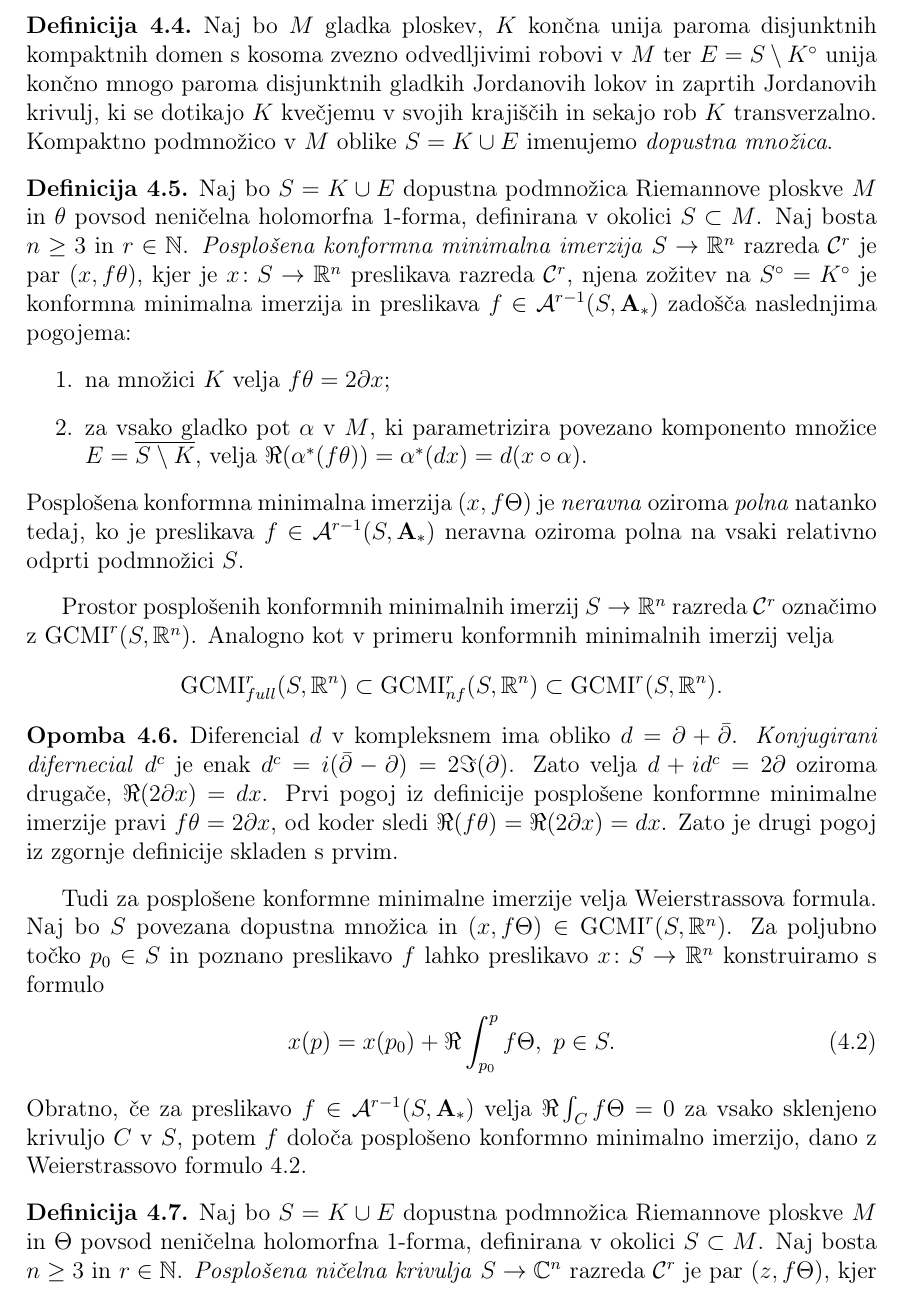
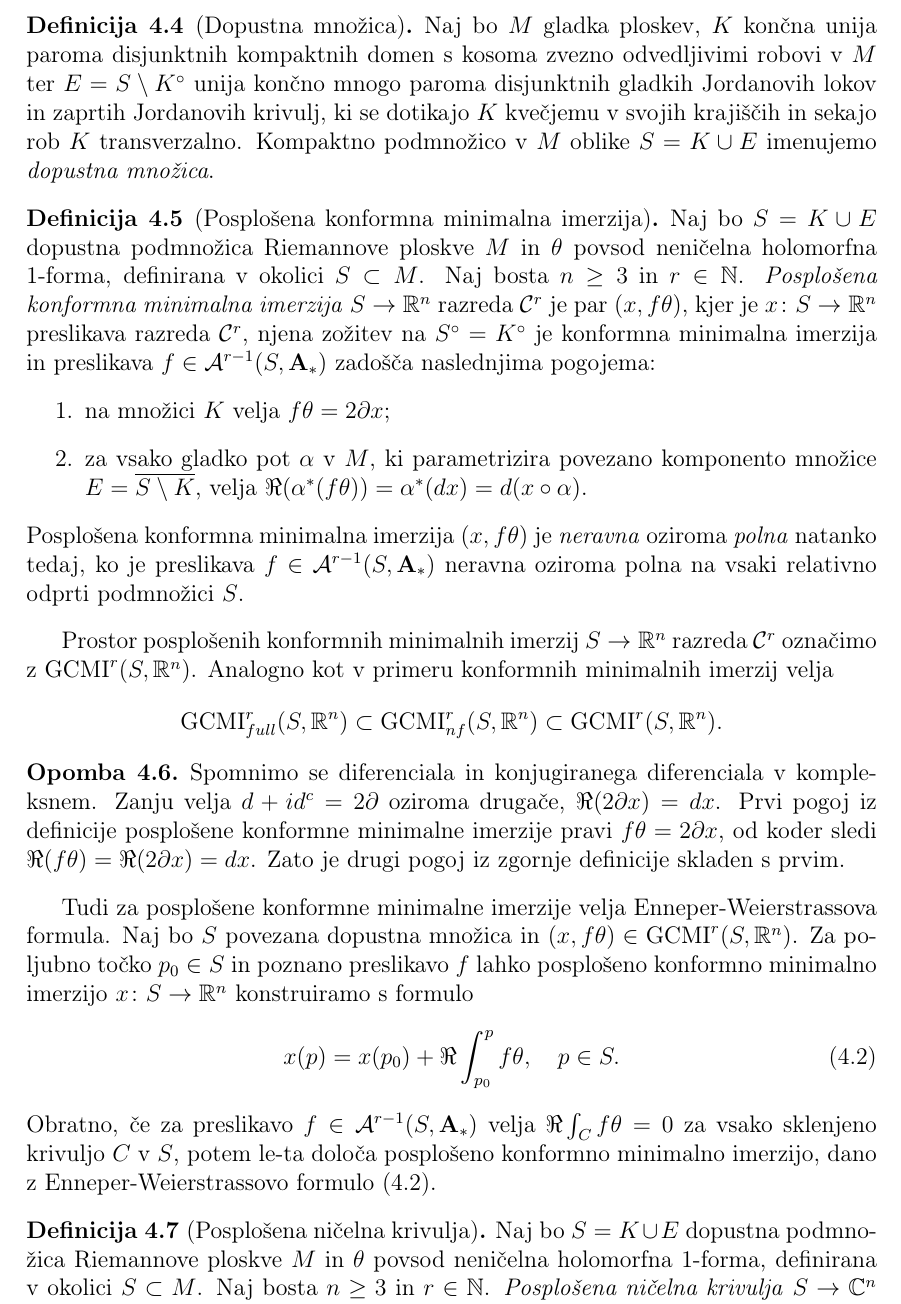
Before and after one commit to tjasavrhovnik/Magistrska-naloga, a LaTeX document (magisterij.tex): part of page 33 of 38, cut so that both start at the same text. Compiled offline with pdfLaTeX.

Commit message:
GCMI in GNC

```diff
--- a/magisterij.tex
+++ b/magisterij.tex
@@ -1143,11 +1143,12 @@ $ \mathcal{L}in \{T_{f(p)} \textbf{\textup{A}} ; \ p \in M \} = \C^{n}$, kar smo
 
 V aproksimacijskih in interpolacijskih izrekih bomo v dokazih namesto običajnih konformnih minimalnih imerzij in ničelnih krivulj operirali s splošnejšimi preslikavami, imenovanimi posplošene minimalne imerzije ter ničelne krivulje; naravno pa se bodo zaradi topoloških lastnosti množic, na katerih bomo preslikave aproksimirali, pojavile tudi množice iz naslednje definicije.
 % dopustna množica
-\begin{definicija}
+\begin{definicija} [Dopustna množica]
 Naj bo $M$ gladka ploskev, $K$ končna unija paroma disjunktnih kompaktnih domen s kosoma zvezno odvedljivimi robovi v $M$ ter $E = S \setminus K^\circ$ unija končno mnogo paroma disjunktnih gladkih Jordanovih lokov in zaprtih Jordanovih krivulj, ki se dotikajo $K$ kvečjemu v svojih krajiščih in sekajo rob $K$ transverzalno. Kompaktno podmnožico v $M$ oblike $S = K \cup E$ imenujemo \emph{dopustna množica}.
 \end{definicija}
 
-\begin{definicija}
+% posplošena konformna minimalna imerzija
+\begin{definicija} [Posplošena konformna minimalna imerzija]
 Naj bo $S = K \cup E$ dopustna podmnožica Riemannove ploskve $M$ in $\theta$ povsod neničelna holomorfna 1-forma, definirana v okolici $S \subset M$.
 Naj bosta $n \geq 3$ in $r \in \N$. \emph{Posplošena konformna minimalna imerzija} $S \to \R^{n}$ razreda $\mathcal{C}^{r}$ je par $(x, f \theta)$, kjer je $x \colon S \to \R^{n}$ preslikava razreda  $\mathcal{C}^{r}$, njena zožitev na $S^\circ = K^\circ$ je konformna minimalna imerzija in preslikava $f \in \mathcal{A}^{r-1}(S, \textbf{\textup{A}}_{*})$ zadošča naslednjima pogojema:
 \begin{enumerate}
@@ -1155,25 +1156,28 @@ Naj bosta $n \geq 3$ in $r \in \N$. \emph{Posplošena konformna minimalna imerzi
 \item za vsako gladko pot $\alpha$ v $M$, ki parametrizira povezano komponento množice $E = \overline{S \setminus K}$, velja $ \Re(\alpha^{*}(f \theta)) = \alpha^{*}(dx) = d(x \circ \alpha)$.
 \end{enumerate}
 %
-Posplošena konformna minimalna imerzija $(x, f \Theta)$ je \emph{neravna} oziroma \emph{polna} natanko tedaj, ko je preslikava $f \in \mathcal{A}^{r-1}(S, \textbf{\textup{A}}_{*})$ neravna oziroma polna na vsaki relativno odprti podmnožici $S$.
+Posplošena konformna minimalna imerzija $(x, f \theta)$ je \emph{neravna} oziroma \emph{polna} natanko tedaj, ko je preslikava $f \in \mathcal{A}^{r-1}(S, \textbf{\textup{A}}_{*})$ neravna oziroma polna na vsaki relativno odprti podmnožici $S$.
 \end{definicija}
 
 Prostor posplošenih konformnih minimalnih imerzij $S \to \R^{n}$ razreda $\mathcal{C}^{r}$ označimo z $\textup{GCMI}^{r}(S, \R^{n})$. Analogno kot v primeru konformnih minimalnih imerzij velja
-\[ \textup{GCMI}_{full}^{r}(S, \R^{n}) \subset \textup{GCMI}_{nf}^{r}(S, \R^{n}) \subset \textup{GCMI}^{r}(S, \R^{n}). \]
+\begin{gather*}
+\textup{GCMI}_{full}^{r}(S, \R^{n}) \subset \textup{GCMI}_{nf}^{r}(S, \R^{n}) \subset \textup{GCMI}^{r}(S, \R^{n}).
+\end{gather*}
 
 \begin{opomba}
-Diferencial $d$ v kompleksnem ima obliko $d = \partial + \bar{\partial}$. \emph{Konjugirani difernecial} $d^{c}$ je enak $d^{c} = i(\bar{\partial} - \partial) = 2 \Im(\partial)$. Zato velja $d + i d^{c} = 2 \partial$ oziroma drugače, $\Re(2 \partial x) = dx$.
+Spomnimo se diferenciala in konjugiranega diferenciala v kompleksnem. Zanju velja $d + i d^{c} = 2 \partial$ oziroma drugače, $\Re(2 \partial x) = dx$.
 Prvi pogoj iz definicije posplošene konformne minimalne imerzije pravi $f \theta = 2 \partial x$, od koder sledi $\Re(f \theta) = \Re(2 \partial x) = dx$. Zato je drugi pogoj iz zgornje definicije skladen s prvim.
 \end{opomba}
 
-Tudi za posplošene konformne minimalne imerzije velja Weierstrassova formula.
-Naj bo $S$ povezana dopustna množica in $(x, f \Theta) \in \textup{GCMI}^{r}(S, \R^{n})$. Za poljubno točko $p_{0} \in S$ in poznano preslikavo $f$ lahko preslikavo $x \colon S \to \R^{n}$ konstruiramo s formulo
+Tudi za posplošene konformne minimalne imerzije velja Enneper-Weierstrassova formula.
+Naj bo $S$ povezana dopustna množica in $(x, f \theta) \in \textup{GCMI}^{r}(S, \R^{n})$. Za poljubno točko $p_{0} \in S$ in poznano preslikavo $f$ lahko posplošeno konformno minimalno imerzijo $x \colon S \to \R^{n}$ konstruiramo s formulo
 \begin{align} \label{eq:Wstrass-gcmi}
-x(p) = x(p_{0}) + \Re \int_{p_0}^{p} f \Theta, \ p \in S.
+x(p) = x(p_{0}) + \Re \int_{p_0}^{p} f \theta, \quad p \in S.
 \end{align}
-Obratno, če za preslikavo $f \in \mathcal{A}^{r-1}(S, \textbf{\textup{A}}_{*})$ velja $ \Re \int_{C} f \Theta = 0$ za vsako sklenjeno krivuljo $C$ v $S$, potem $f$ določa posplošeno konformno minimalno imerzijo, dano z Weierstrassovo formulo~\ref{eq:Wstrass-gcmi}.
+Obratno, če za preslikavo $f \in \mathcal{A}^{r-1}(S, \textbf{\textup{A}}_{*})$ velja $ \Re \int_{C} f \theta = 0$ za vsako sklenjeno krivuljo $C$ v $S$, potem le-ta določa posplošeno konformno minimalno imerzijo, dano z Enneper-Weierstrassovo formulo~\eqref{eq:Wstrass-gcmi}.
 
-\begin{definicija}
-Naj bo $S = K \cup E$ dopustna podmnožica Riemannove ploskve $M$ in $\Theta$ povsod neničelna holomorfna 1-forma, definirana v okolici $S \subset M$.
-Naj bosta $n \geq 3$ in $r \in \N$. \emph{Posplošena ničelna krivulja} $S \to \C^{n}$ razreda $\mathcal{C}^{r}$ je par $(z, f \Theta)$, kjer preslikavi $z \in \mathcal{A}^{r}(S, \C^{n})$ in $f \in \mathcal{A}^{r-1}(S, \textbf{\textup{A}}_{*})$ zadoščata naslednjima pogojema:
+% posplošena ničelna krivulja
+\begin{definicija} [Posplošena ničelna krivulja]
+Naj bo $S = K \cup E$ dopustna podmnožica Riemannove ploskve $M$ in $\theta$ povsod neničelna holomorfna 1-forma, definirana v okolici $S \subset M$.
+Naj bosta $n \geq 3$ in $r \in \N$. \emph{Posplošena ničelna krivulja} $S \to \C^{n}$ razreda $\mathcal{C}^{r}$ je par $(z, f \theta)$, kjer preslikavi $z \in \mathcal{A}^{r}(S, \C^{n})$ in $f \in \mathcal{A}^{r-1}(S, \textbf{\textup{A}}_{*})$ zadoščata naslednjima pogojema:
 \begin{enumerate}
```
Also changed, not shown: magisterij.pdf, magisterij.tex (18 more changed lines), 1 other file.
